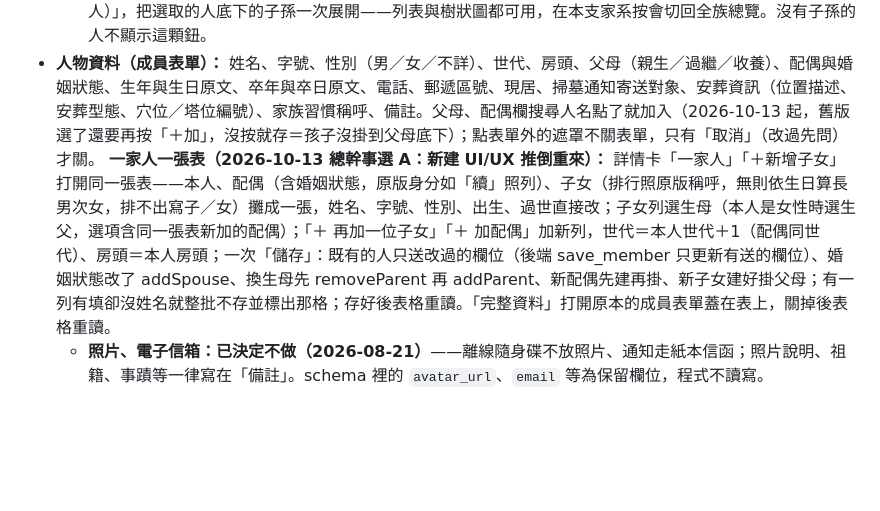
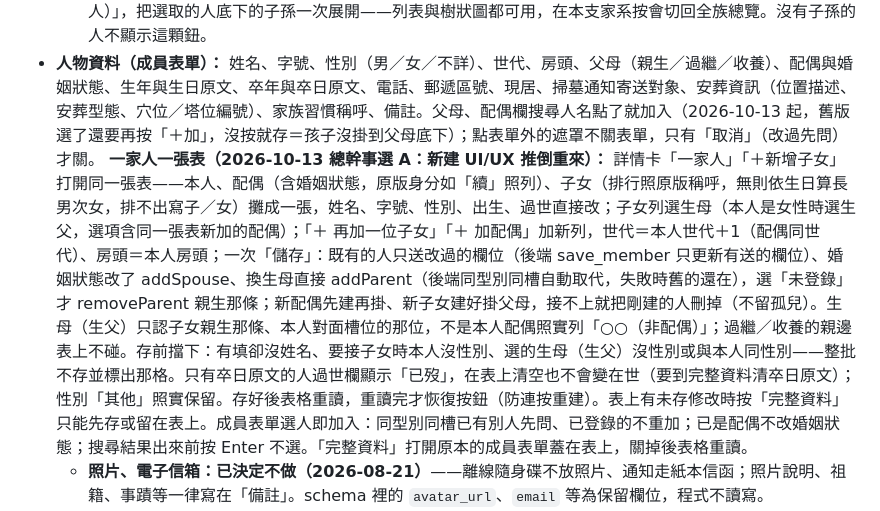
Before and after one commit to nec789tw/kinlink, a Markdown page: docs/規格.md, the part around the change. GitHub-like rendering; blank space fills up the shorter version.

Commit message:
規格：一家人表格的存檔規則照審查修正後的實作改寫
Co-Authored-By: Claude Opus 5.5 <noreply@anthropic.com>

```diff
--- a/docs/規格.md
+++ b/docs/規格.md
@@ -30,7 +30,7 @@
     *   兩種檢視共用「目前選取的人」，切換時不會跟丟；族譜頁夠寬時，人物資料卡固定在右側。
     *   **展開：** 列表上方有「全部展開／全部收合」（全族一次攤開或收回）；人物資料卡有「展開這一支（子孫 N 人）」，把選取的人底下的子孫一次展開——列表與樹狀圖都可用，在本支家系按會切回全族總覽。沒有子孫的人不顯示這顆鈕。
 *   **人物資料（成員表單）：** 姓名、字號、性別（男／女／不詳）、世代、房頭、父母（親生／過繼／收養）、配偶與婚姻狀態、生年與生日原文、卒年與卒日原文、電話、郵遞區號、現居、掃墓通知寄送對象、安葬資訊（位置描述、安葬型態、穴位／塔位編號）、家族習慣稱呼、備註。父母、配偶欄搜尋人名點了就加入（2026-10-13 起，舊版選了還要再按「＋加」，沒按就存＝孩子沒掛到父母底下）；點表單外的遮罩不關表單，只有「取消」（改過先問）才關。
-    **一家人一張表（2026-10-13 總幹事選 A：新建 UI/UX 推倒重來）：** 詳情卡「一家人」「＋新增子女」打開同一張表——本人、配偶（含婚姻狀態，原版身分如「續」照列）、子女（排行照原版稱呼，無則依生日算長男次女，排不出寫子／女）攤成一張，姓名、字號、性別、出生、過世直接改；子女列選生母（本人是女性時選生父，選項含同一張表新加的配偶）；「＋ 再加一位子女」「＋ 加配偶」加新列，世代＝本人世代＋1（配偶同世代）、房頭＝本人房頭；一次「儲存」：既有的人只送改過的欄位（後端 save_member 只更新有送的欄位）、婚姻狀態改了 addSpouse、換生母先 removeParent 再 addParent、新配偶先建再掛、新子女建好掛父母；有一列有填卻沒姓名就整批不存並標出那格；存好後表格重讀。「完整資料」打開原本的成員表單蓋在表上，關掉後表格重讀。
+    **一家人一張表（2026-10-13 總幹事選 A：新建 UI/UX 推倒重來）：** 詳情卡「一家人」「＋新增子女」打開同一張表——本人、配偶（含婚姻狀態，原版身分如「續」照列）、子女（排行照原版稱呼，無則依生日算長男次女，排不出寫子／女）攤成一張，姓名、字號、性別、出生、過世直接改；子女列選生母（本人是女性時選生父，選項含同一張表新加的配偶）；「＋ 再加一位子女」「＋ 加配偶」加新列，世代＝本人世代＋1（配偶同世代）、房頭＝本人房頭；一次「儲存」：既有的人只送改過的欄位（後端 save_member 只更新有送的欄位）、婚姻狀態改了 addSpouse、換生母直接 addParent（後端同型別同槽自動取代，失敗時舊的還在），選「未登錄」才 removeParent 親生那條；新配偶先建再掛、新子女建好掛父母，接不上就把剛建的人刪掉（不留孤兒）。生母（生父）只認子女親生那條、本人對面槽位的那位，不是本人配偶照實列「○○（非配偶）」；過繼／收養的親邊表上不碰。存前擋下：有填卻沒姓名、要接子女時本人沒性別、選的生母（生父）沒性別或與本人同性別——整批不存並標出那格。只有卒日原文的人過世欄顯示「已歿」，在表上清空也不會變在世（要到完整資料清卒日原文）；性別「其他」照實保留。存好後表格重讀，重讀完才恢復按鈕（防連按重建）。表上有未存修改時按「完整資料」只能先存或留在表上。成員表單選人即加入：同型別同槽已有別人先問、已登錄的不重加；已是配偶不改婚姻狀態；搜尋結果出來前按 Enter 不選。「完整資料」打開原本的成員表單蓋在表上，關掉後表格重讀。
     *   **照片、電子信箱：已決定不做（2026-08-21）**——離線隨身碟不放照片、通知走紙本信函；照片說明、祖籍、事蹟等一律寫在「備註」。schema 裡的 `avatar_url`、`email` 等為保留欄位，程式不讀寫。
 *   **在世判定：** 卒年空白、**而且**卒日原文也空白，才算在世（`kinlink/members.py` 的 `_is_alive`）。只記得忌日、不知年份的先人，填卒日原文或勾表單的「已過世（卒年不詳）」，都會存成已過世（卒年欄存哨兵值「已歿」）；CSV 匯入時卒年空白但卒(原文)有記載也一樣。判定在讀取時進行，舊資料庫不必遷移。
 *   **日期正規化：** 生年／卒年欄接受 `1928`、`1928-03-12`、`1928/3/12`、全形數字等寫法，存檔時統一成補零的 `YYYY-MM-DD`（只有年份者維持年份）；看不懂的文字（「不詳」、不存在的日期）原樣保留、不拒收。
```
